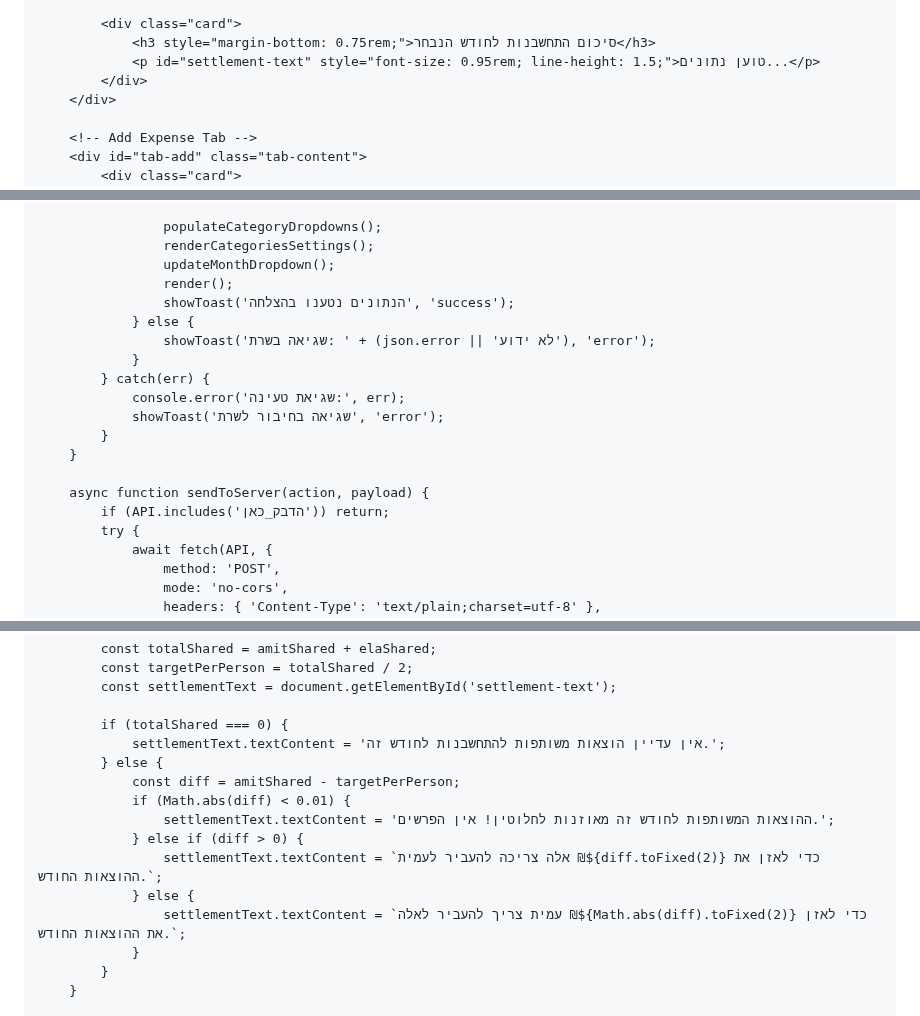
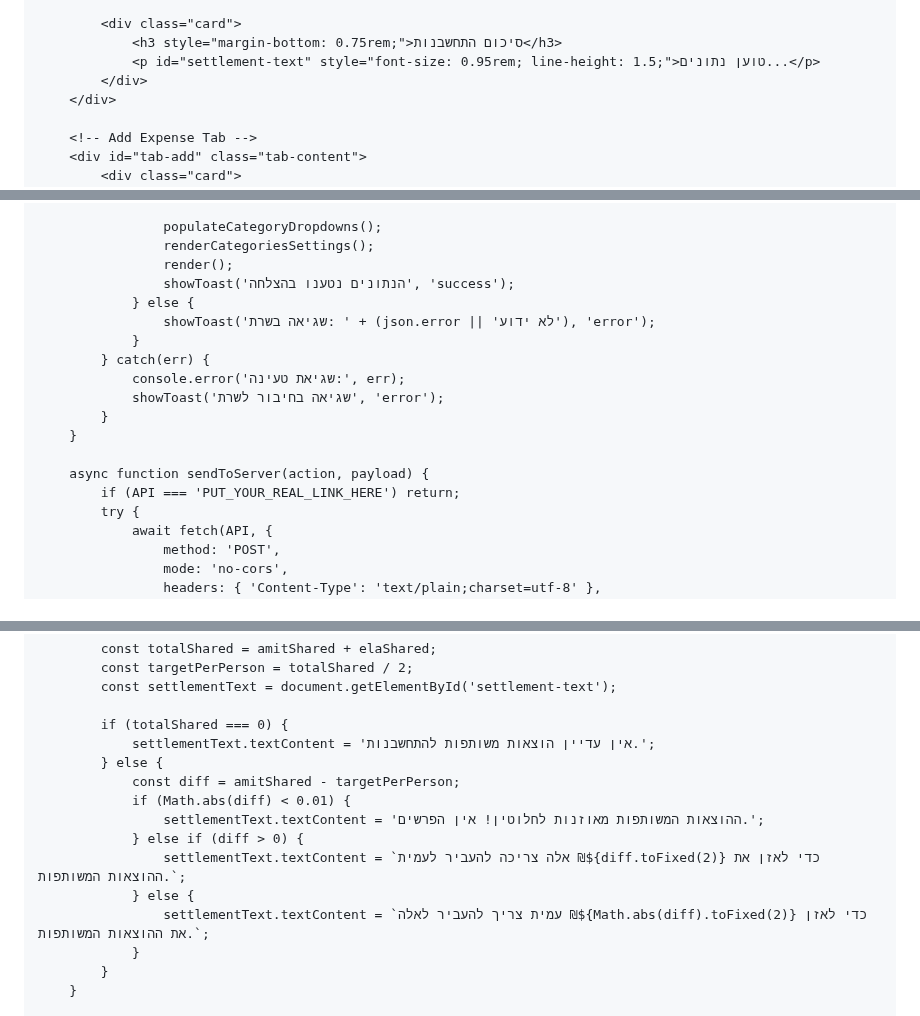
Before and after one commit to Amit52O/Expenses, a Markdown page: README.md, 3 parts joined by grey strips. Rendered like a GitHub page.

```diff
--- a/README.md
+++ b/README.md
@@ -260,7 +255,7 @@
             </div>
 
             <div class="card">
-                <h3 style="margin-bottom: 0.75rem;">סיכום התחשבנות לחודש הנבחר</h3>
+                <h3 style="margin-bottom: 0.75rem;">סיכום התחשבנות</h3>
                 <p id="settlement-text" style="font-size: 0.95rem; line-height: 1.5;">טוען נתונים...</p>
             </div>
         </div>
@@ -411,7 +405,6 @@
 
                     populateCategoryDropdowns();
                     renderCategoriesSettings();
-                    updateMonthDropdown();
                     render();
                     showToast('הנתונים נטענו בהצלחה', 'success');
                 } else {
@@ -424,7 +417,7 @@
         }
 
         async function sendToServer(action, payload) {
-            if (API.includes('הדבק_כאן')) return;
+            if (API === 'PUT_YOUR_REAL_LINK_HERE') return;
             try {
                 await fetch(API, {
                     method: 'POST',
@@ -601,15 +552,15 @@
             const settlementText = document.getElementById('settlement-text');
 
             if (totalShared === 0) {
-                settlementText.textContent = 'אין עדיין הוצאות משותפות להתחשבנות לחודש זה.';
+                settlementText.textContent = 'אין עדיין הוצאות משותפות להתחשבנות.';
             } else {
                 const diff = amitShared - targetPerPerson;
                 if (Math.abs(diff) < 0.01) {
-                    settlementText.textContent = 'ההוצאות המשותפות לחודש זה מאוזנות לחלוטין! אין הפרשים.';
+                    settlementText.textContent = 'ההוצאות המשותפות מאוזנות לחלוטין! אין הפרשים.';
                 } else if (diff > 0) {
-                    settlementText.textContent = `אלה צריכה להעביר לעמית ₪${diff.toFixed(2)} כדי לאזן את ההוצאות החודש.`;
+                    settlementText.textContent = `אלה צריכה להעביר לעמית ₪${diff.toFixed(2)} כדי לאזן את ההוצאות המשותפות.`;
                 } else {
-                    settlementText.textContent = `עמית צריך להעביר לאלה ₪${Math.abs(diff).toFixed(2)} כדי לאזן את ההוצאות החודש.`;
+                    settlementText.textContent = `עמית צריך להעביר לאלה ₪${Math.abs(diff).toFixed(2)} כדי לאזן את ההוצאות המשותפות.`;
                 }
             }
         }
```
Also changed, not shown: other parts of README.md (+6 -54 lines).
